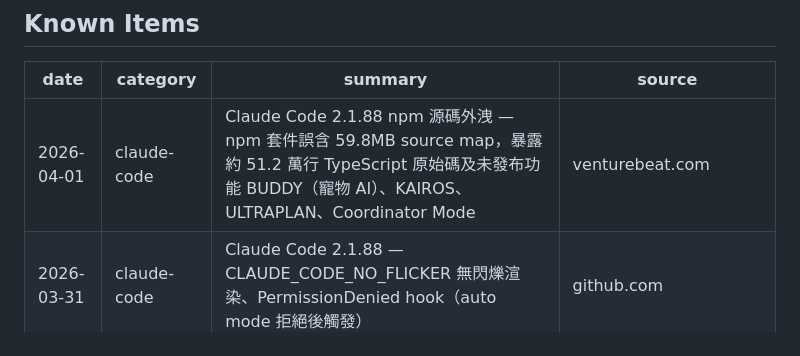
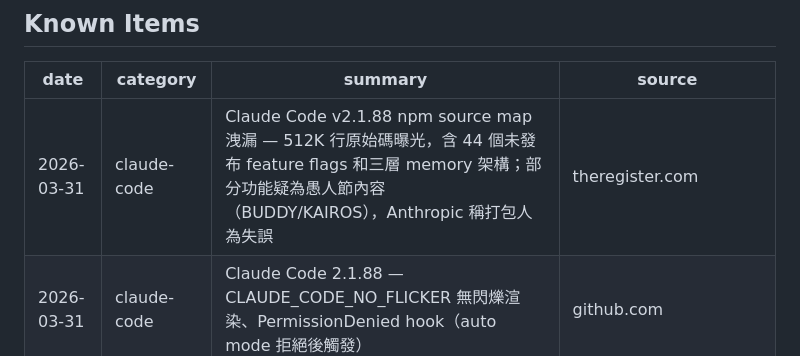
Before and after one commit to Clementtang/claude-pulse, a Markdown page: claude_pulse_log.md, the part around the change. GitHub-like rendering.

Commit message:
pulse: add 1 item 2026-03-31 (source map leak)

```diff
--- a/claude_pulse_log.md
+++ b/claude_pulse_log.md
@@ -10,7 +10,7 @@ type: reference
 
 | date       | category    | summary                                                                                                                                                                               | source                |
 | ---------- | ----------- | ------------------------------------------------------------------------------------------------------------------------------------------------------------------------------------- | --------------------- |
-| 2026-04-01 | claude-code | Claude Code 2.1.88 npm 源碼外洩 — npm 套件誤含 59.8MB source map，暴露約 51.2 萬行 TypeScript 原始碼及未發布功能 BUDDY（寵物 AI）、KAIROS、ULTRAPLAN、Coordinator Mode             | venturebeat.com       |
+| 2026-03-31 | claude-code | Claude Code v2.1.88 npm source map 洩漏 — 512K 行原始碼曝光，含 44 個未發布 feature flags 和三層 memory 架構；部分功能疑為愚人節內容（BUDDY/KAIROS），Anthropic 稱打包人為失誤        | theregister.com       |
 | 2026-03-31 | claude-code | Claude Code 2.1.88 — CLAUDE_CODE_NO_FLICKER 無閃爍渲染、PermissionDenied hook（auto mode 拒絕後觸發）                                                                                 | github.com            |
 | 2026-03-31 | platform    | Microsoft Copilot Critique — M365 Copilot 用 Claude 審核 GPT 生成回應，DRACO benchmark 改善 13.8%                                                                                     | microsoft.com         |
 | 2026-03-31 | research    | Claude 發現 Vim 和 GNU Emacs 零日 RCE 漏洞                                                                                                                                            | cybersecuritynews.com |
```
